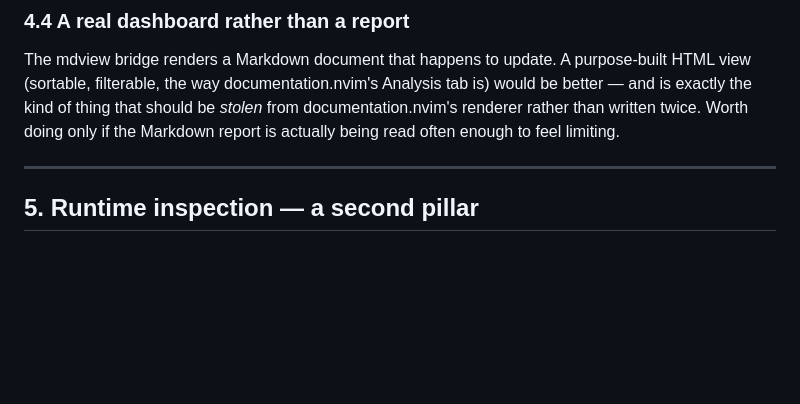
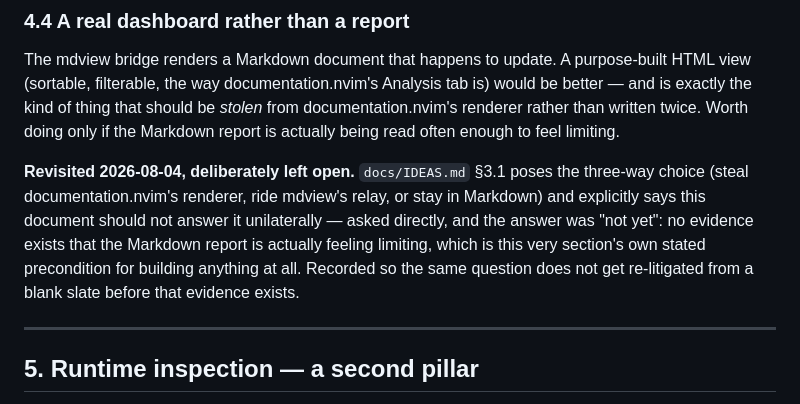
Before and after one commit to StefanBartl/runtime-analysis.nvim, a Markdown page: docs/ROADMAP.md, the part around the change. GitHub-like rendering; blank space fills up the shorter version.

Commit message:
docs: record §4.4's dashboard decision as deliberately deferred
Asked directly per docs/IDEAS.md §3.1's own instruction not to answer the
three-way browser-tier choice unilaterally -- the answer is "not yet",
since §4.4's own precondition (the Markdown report actually feeling
limiting) has no evidence behind it. Recorded so the question does not
get re-litigated from a blank slate later.

```diff
--- a/docs/ROADMAP.md
+++ b/docs/ROADMAP.md
@@ -132,6 +132,15 @@ kind of thing that should be *stolen* from documentation.nvim's renderer
 rather than written twice. Worth doing only if the Markdown report is
 actually being read often enough to feel limiting.
 
+**Revisited 2026-08-04, deliberately left open.** `docs/IDEAS.md` §3.1
+poses the three-way choice (steal documentation.nvim's renderer, ride
+mdview's relay, or stay in Markdown) and explicitly says this document
+should not answer it unilaterally — asked directly, and the answer was
+"not yet": no evidence exists that the Markdown report is actually
+feeling limiting, which is this very section's own stated precondition
+for building anything at all. Recorded so the same question does not get
+re-litigated from a blank slate before that evidence exists.
+
 ---
 
 ## 5. Runtime inspection — a second pillar
```
